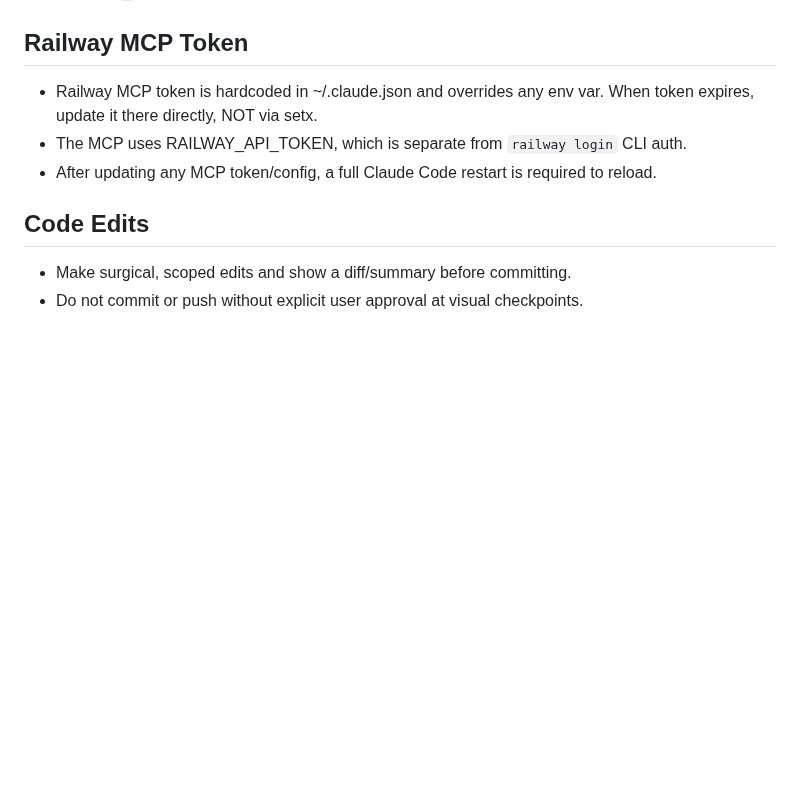
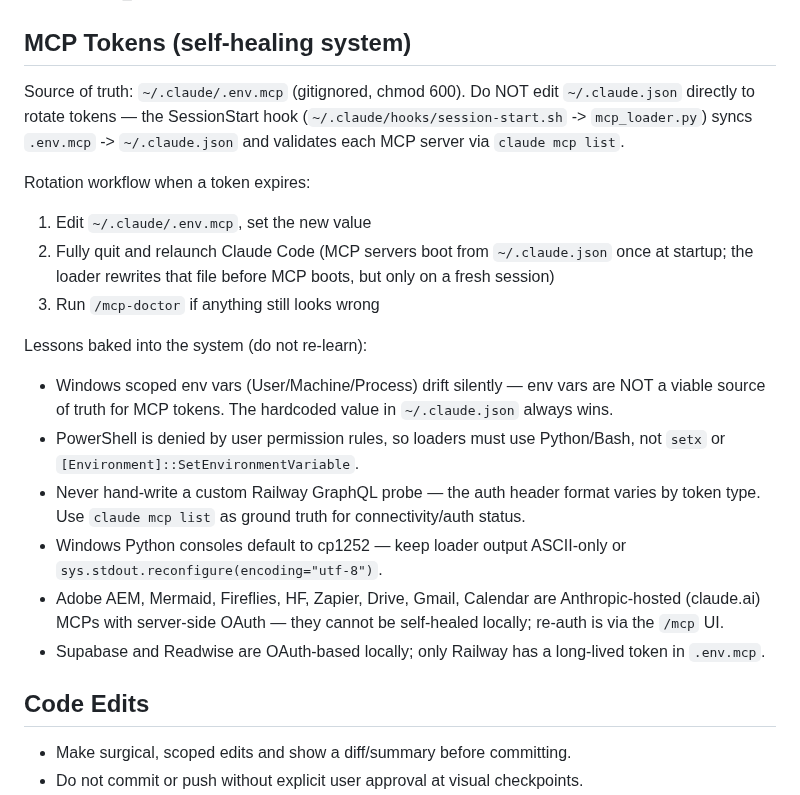
Before and after one commit to mcxl/gatekeeper, a Markdown page: CLAUDE.md, the part around one of its changes. GitHub-like rendering; blank space fills up the shorter version.

```diff
--- a/CLAUDE.md
+++ b/CLAUDE.md
@@ -395,11 +437,22 @@ Default operating mode: **headless checkpoint-to-checkpoint**.
 - `_get_dominant_family()` in `agents/control_writer.py` — injects dominant control family constraint per task at generation time
 - Inference matrix suppression guards in `core/orchestrator.py` — scaffold-led remedial jobs suppress EWP/crane/admin categories not in source
 - Reviewer credibility floor in `core/reviewer_agent.py` — BELOW_WORKING_DRAFT forced if credibility_drift agent returns FAIL
-## Railway MCP Token
+## MCP Tokens (self-healing system)
 
-- Railway MCP token is hardcoded in ~/.claude.json and overrides any env var. When token expires, update it there directly, NOT via setx.
-- The MCP uses RAILWAY_API_TOKEN, which is separate from `railway login` CLI auth.
-- After updating any MCP token/config, a full Claude Code restart is required to reload.
+Source of truth: `~/.claude/.env.mcp` (gitignored, chmod 600). Do NOT edit `~/.claude.json` directly to rotate tokens — the SessionStart hook (`~/.claude/hooks/session-start.sh` -> `mcp_loader.py`) syncs `.env.mcp` -> `~/.claude.json` and validates each MCP server via `claude mcp list`.
+
+Rotation workflow when a token expires:
+1. Edit `~/.claude/.env.mcp`, set the new value
+2. Fully quit and relaunch Claude Code (MCP servers boot from `~/.claude.json` once at startup; the loader rewrites that file before MCP boots, but only on a fresh session)
+3. Run `/mcp-doctor` if anything still looks wrong
+
+Lessons baked into the system (do not re-learn):
+- Windows scoped env vars (User/Machine/Process) drift silently — env vars are NOT a viable source of truth for MCP tokens. The hardcoded value in `~/.claude.json` always wins.
+- PowerShell is denied by user permission rules, so loaders must use Python/Bash, not `setx` or `[Environment]::SetEnvironmentVariable`.
+- Never hand-write a custom Railway GraphQL probe — the auth header format varies by token type. Use `claude mcp list` as ground truth for connectivity/auth status.
+- Windows Python consoles default to cp1252 — keep loader output ASCII-only or `sys.stdout.reconfigure(encoding="utf-8")`.
+- Adobe AEM, Mermaid, Fireflies, HF, Zapier, Drive, Gmail, Calendar are Anthropic-hosted (claude.ai) MCPs with server-side OAuth — they cannot be self-healed locally; re-auth is via the `/mcp` UI.
+- Supabase and Readwise are OAuth-based locally; only Railway has a long-lived token in `.env.mcp`.
 
 ## Code Edits
 
```
Also changed, not shown: other parts of CLAUDE.md (+42 -0 lines).
